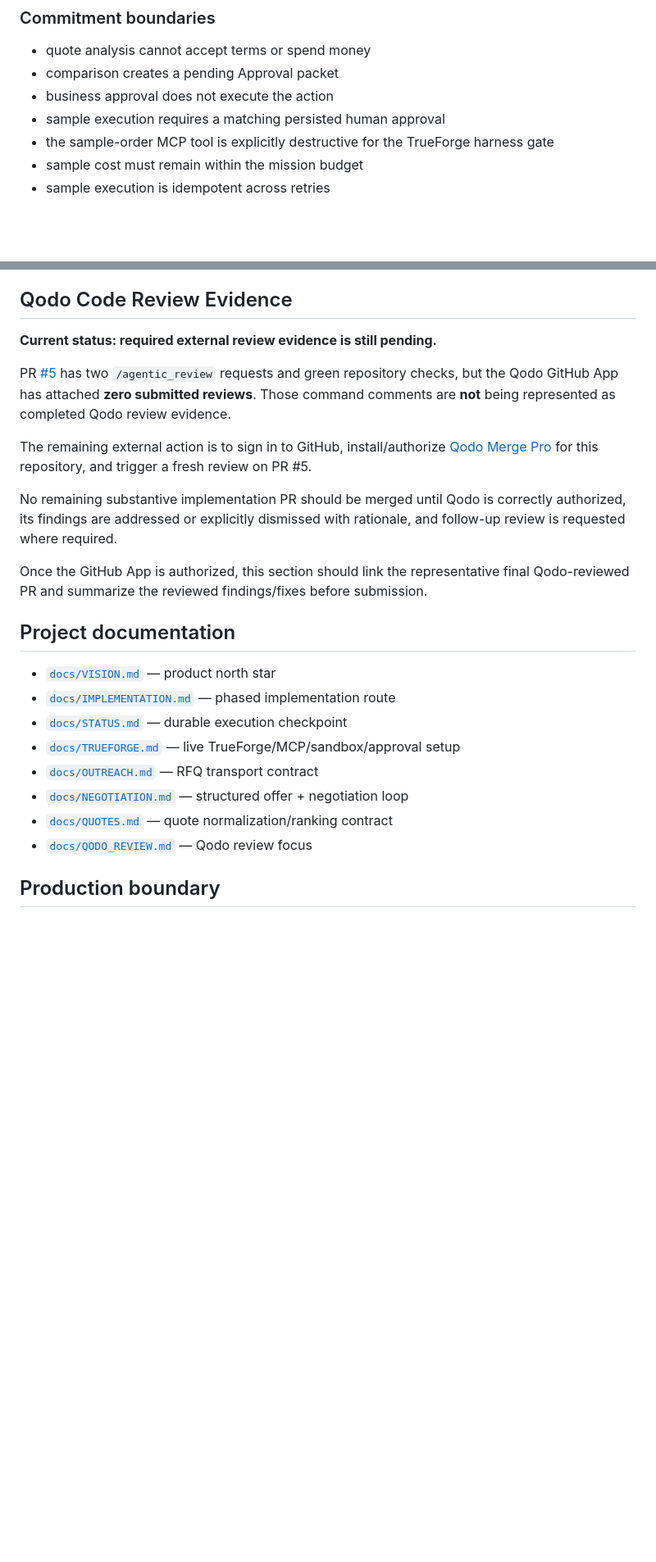
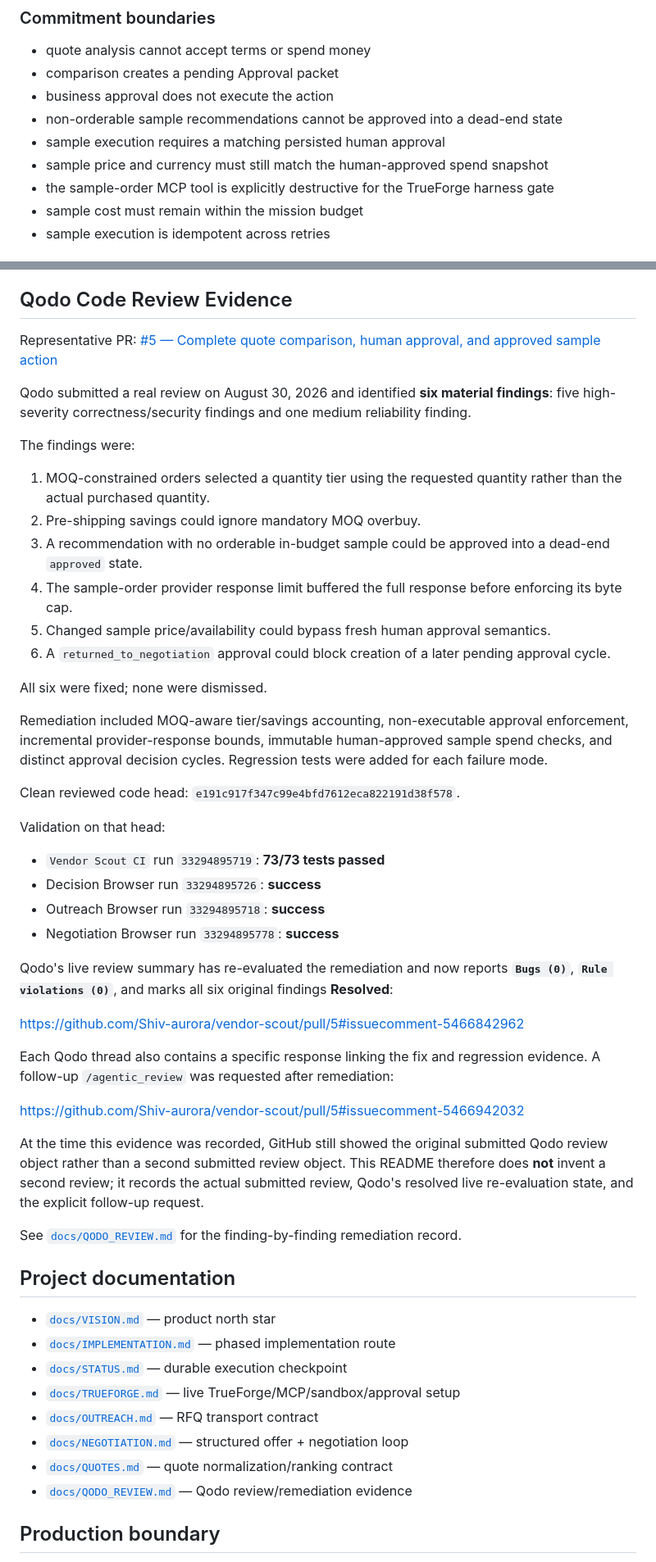
Before and after one commit to Shiv-aurora/vendor-scout, a Markdown page: README.md, 2 parts joined by grey strips. Shown at 82% size. Drawn GitHub-style; blank space fills up the shorter version.

Commit message:
publish Qodo code review evidence

```diff
--- a/README.md
+++ b/README.md
@@ -147,7 +147,9 @@ Vendor Scout does not rely on prompt text as its only guardrail.
 - quote analysis cannot accept terms or spend money
 - comparison creates a pending Approval packet
 - business approval does not execute the action
+- non-orderable sample recommendations cannot be approved into a dead-end state
 - sample execution requires a matching persisted human approval
+- sample price and currency must still match the human-approved spend snapshot
 - the sample-order MCP tool is explicitly destructive for the TrueForge harness gate
 - sample cost must remain within the mission budget
 - sample execution is idempotent across retries
@@ -303,15 +311,43 @@ Development used OpenAI/ChatGPT-assisted engineering for implementation, debuggi
 
 ## Qodo Code Review Evidence
 
-**Current status: required external review evidence is still pending.**
+Representative PR: [#5 — Complete quote comparison, human approval, and approved sample action](https://github.com/Shiv-aurora/vendor-scout/pull/5)
 
-PR [#5](https://github.com/Shiv-aurora/vendor-scout/pull/5) has two `/agentic_review` requests and green repository checks, but the Qodo GitHub App has attached **zero submitted reviews**. Those command comments are **not** being represented as completed Qodo review evidence.
+Qodo submitted a real review on August 30, 2026 and identified **six material findings**: five high-severity correctness/security findings and one medium reliability finding.
 
-The remaining external action is to sign in to GitHub, install/authorize [Qodo Merge Pro](https://github.com/marketplace/qodo-merge-pro) for this repository, and trigger a fresh review on PR #5.
+The findings were:
 
-No remaining substantive implementation PR should be merged until Qodo is correctly authorized, its findings are addressed or explicitly dismissed with rationale, and follow-up review is requested where required.
+1. MOQ-constrained orders selected a quantity tier using the requested quantity rather than the actual purchased quantity.
+2. Pre-shipping savings could ignore mandatory MOQ overbuy.
+3. A recommendation with no orderable in-budget sample could be approved into a dead-end `approved` state.
+4. The sample-order provider response limit buffered the full response before enforcing its byte cap.
+5. Changed sample price/availability could bypass fresh human approval semantics.
+6. A `returned_to_negotiation` approval could block creation of a later pending approval cycle.
 
-Once the GitHub App is authorized, this section should link the representative final Qodo-reviewed PR and summarize the reviewed findings/fixes before submission.
+All six were fixed; none were dismissed.
+
+Remediation included MOQ-aware tier/savings accounting, non-executable approval enforcement, incremental provider-response bounds, immutable human-approved sample spend checks, and distinct approval decision cycles. Regression tests were added for each failure mode.
+
+Clean reviewed code head: `e191c917f347c99e4bfd7612eca822191d38f578`.
+
+Validation on that head:
+
+- `Vendor Scout CI` run `33294895719`: **73/73 tests passed**
+- Decision Browser run `33294895726`: **success**
+- Outreach Browser run `33294895718`: **success**
+- Negotiation Browser run `33294895778`: **success**
+
+Qodo's live review summary has re-evaluated the remediation and now reports **`Bugs (0)`**, **`Rule violations (0)`**, and marks all six original findings **Resolved**:
+
+<https://github.com/Shiv-aurora/vendor-scout/pull/5#issuecomment-5466842962>
+
+Each Qodo thread also contains a specific response linking the fix and regression evidence. A follow-up `/agentic_review` was requested after remediation:
+
+<https://github.com/Shiv-aurora/vendor-scout/pull/5#issuecomment-5466942032>
+
+At the time this evidence was recorded, GitHub still showed the original submitted Qodo review object rather than a second submitted review object. This README therefore does **not** invent a second review; it records the actual submitted review, Qodo's resolved live re-evaluation state, and the explicit follow-up request.
+
+See [`docs/QODO_REVIEW.md`](docs/QODO_REVIEW.md) for the finding-by-finding remediation record.
 
 ## Project documentation
 
@@ -322,7 +358,7 @@ Once the GitHub App is authorized, this section should link the representative f
 - [`docs/OUTREACH.md`](docs/OUTREACH.md) — RFQ transport contract
 - [`docs/NEGOTIATION.md`](docs/NEGOTIATION.md) — structured offer + negotiation loop
 - [`docs/QUOTES.md`](docs/QUOTES.md) — quote normalization/ranking contract
-- [`docs/QODO_REVIEW.md`](docs/QODO_REVIEW.md) — Qodo review focus
+- [`docs/QODO_REVIEW.md`](docs/QODO_REVIEW.md) — Qodo review/remediation evidence
 
 ## Production boundary
 
```
Also changed, not shown: other parts of README.md (+8 -2 lines).
